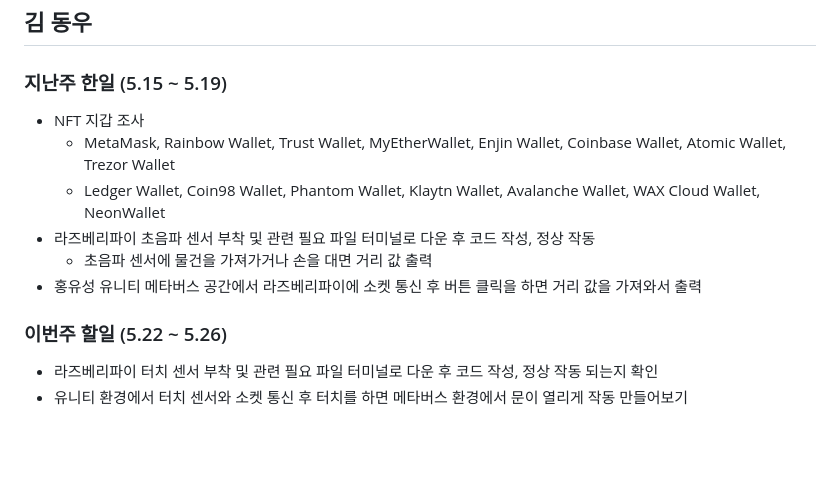
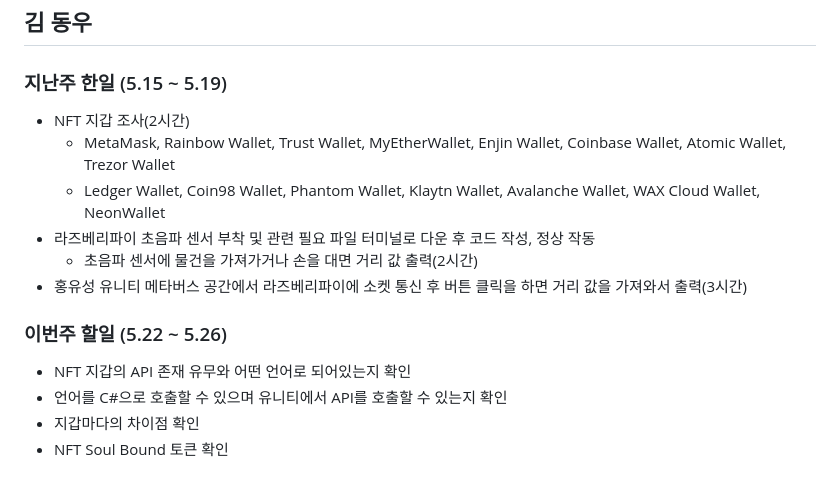
Before and after one commit to geunkim/Metaverse, a Markdown page: Minutes/2023_05_22.md, the part around the change. Rendered like a GitHub page; blank space fills up the shorter version.

```diff
--- a/Minutes/2023_05_22.md
+++ b/Minutes/2023_05_22.md
@@ -50,12 +50,14 @@
 ## 김 동우
 
 ### 지난주 한일 (5.15 ~ 5.19)
-- NFT 지갑 조사
+- NFT 지갑 조사(2시간)
   - MetaMask, Rainbow Wallet, Trust Wallet, MyEtherWallet, Enjin Wallet, Coinbase Wallet, Atomic Wallet, Trezor Wallet
   - Ledger Wallet, Coin98 Wallet, Phantom Wallet, Klaytn Wallet, Avalanche Wallet, WAX Cloud Wallet, NeonWallet
 - 라즈베리파이 초음파 센서 부착 및 관련 필요 파일 터미널로 다운 후 코드 작성, 정상 작동
-  - 초음파 센서에 물건을 가져가거나 손을 대면 거리 값 출력
-- 홍유성 유니티 메타버스 공간에서 라즈베리파이에 소켓 통신 후 버튼 클릭을 하면 거리 값을 가져와서 출력
+  - 초음파 센서에 물건을 가져가거나 손을 대면 거리 값 출력(2시간)
+- 홍유성 유니티 메타버스 공간에서 라즈베리파이에 소켓 통신 후 버튼 클릭을 하면 거리 값을 가져와서 출력(3시간)
 ### 이번주 할일 (5.22 ~ 5.26)
-- 라즈베리파이 터치 센서 부착 및 관련 필요 파일 터미널로 다운 후 코드 작성, 정상 작동 되는지 확인
-- 유니티 환경에서 터치 센서와 소켓 통신 후 터치를 하면 메타버스 환경에서 문이 열리게 작동 만들어보기
+- NFT 지갑의 API 존재 유무와 어떤 언어로 되어있는지 확인
+- 언어를 C#으로 호출할 수 있으며 유니티에서 API를 호출할 수 있는지 확인
+- 지갑마다의 차이점 확인
+- NFT Soul Bound 토큰 확인
```
